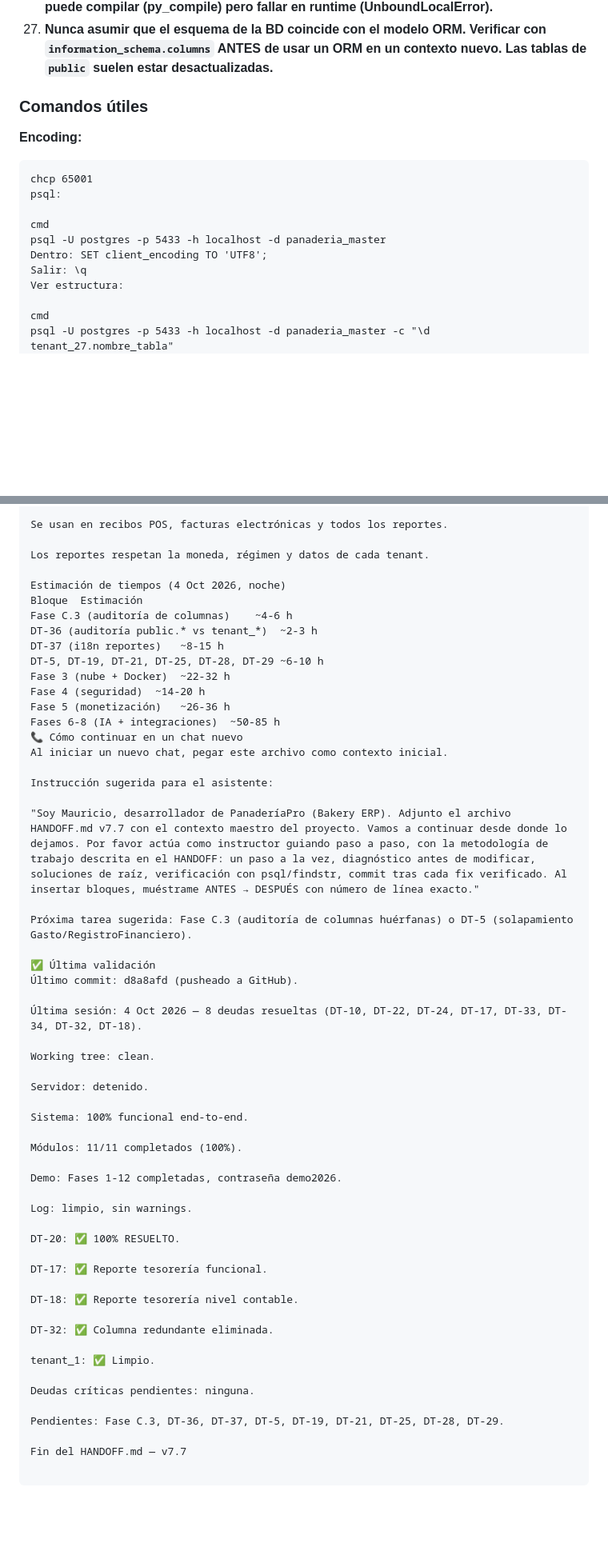
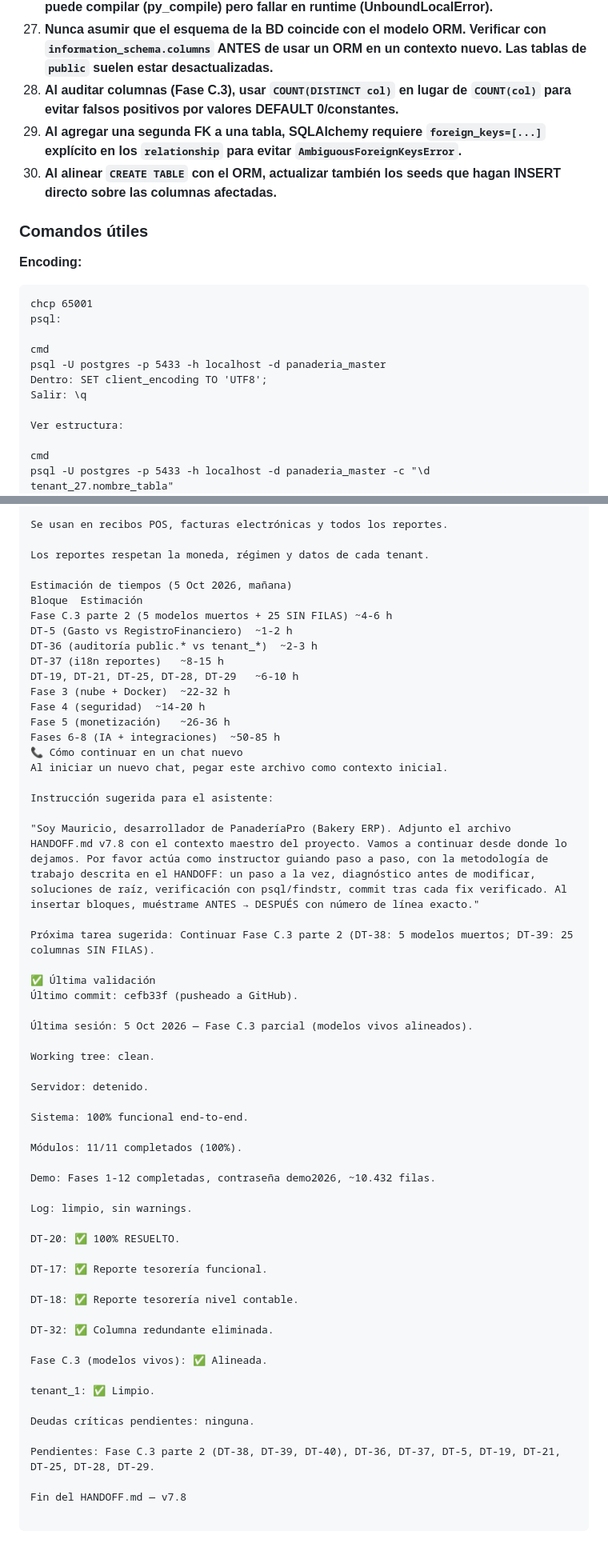
Before and after one commit to mauricioaea/bakery-erp, a Markdown page: HANDOFF.md, 2 parts joined by grey strips. Shown at 80% size. Drawn GitHub-style; blank space fills up the shorter version.

```diff
--- a/HANDOFF.md
+++ b/HANDOFF.md
@@ -322,6 +337,9 @@ text
 25. **Al hacer DELETE masivos en la BD, verificar SIEMPRE: (a) backup previo, (b) que no haya FKs apuntando a los registros, (c) que no sean tenants reales en `public.tenants`.**
 26. **Al modificar un método de `reportes.py` que genera PDF, verificar SIEMPRE el orden de las secciones y que todas las variables estén definidas ANTES de usarse. El código puede compilar (py_compile) pero fallar en runtime (UnboundLocalError).**
 27. **Nunca asumir que el esquema de la BD coincide con el modelo ORM. Verificar con `information_schema.columns` ANTES de usar un ORM en un contexto nuevo. Las tablas de `public` suelen estar desactualizadas.**
+28. **Al auditar columnas (Fase C.3), usar `COUNT(DISTINCT col)` en lugar de `COUNT(col)` para evitar falsos positivos por valores DEFAULT 0/constantes.**
+29. **Al agregar una segunda FK a una tabla, SQLAlchemy requiere `foreign_keys=[...]` explícito en los `relationship` para evitar `AmbiguousForeignKeysError`.**
+30. **Al alinear `CREATE TABLE` con el ORM, actualizar también los seeds que hagan INSERT directo sobre las columnas afectadas.**
 
 ### Comandos útiles
 
@@ -334,6 +352,7 @@ cmd
 psql -U postgres -p 5433 -h localhost -d panaderia_master
 Dentro: SET client_encoding TO 'UTF8';
 Salir: \q
+
 Ver estructura:
 
 cmd
@@ -525,12 +586,13 @@ Se usan en recibos POS, facturas electrónicas y todos los reportes.
 
 Los reportes respetan la moneda, régimen y datos de cada tenant.
 
-Estimación de tiempos (4 Oct 2026, noche)
+Estimación de tiempos (5 Oct 2026, mañana)
 Bloque	Estimación
-Fase C.3 (auditoría de columnas)	~4-6 h
+Fase C.3 parte 2 (5 modelos muertos + 25 SIN FILAS)	~4-6 h
+DT-5 (Gasto vs RegistroFinanciero)	~1-2 h
 DT-36 (auditoría public.* vs tenant_*)	~2-3 h
 DT-37 (i18n reportes)	~8-15 h
-DT-5, DT-19, DT-21, DT-25, DT-28, DT-29	~6-10 h
+DT-19, DT-21, DT-25, DT-28, DT-29	~6-10 h
 Fase 3 (nube + Docker)	~22-32 h
 Fase 4 (seguridad)	~14-20 h
 Fase 5 (monetización)	~26-36 h
@@ -540,14 +602,14 @@ Al iniciar un nuevo chat, pegar este archivo como contexto inicial.
 
 Instrucción sugerida para el asistente:
 
-"Soy Mauricio, desarrollador de PanaderíaPro (Bakery ERP). Adjunto el archivo HANDOFF.md v7.7 con el contexto maestro del proyecto. Vamos a continuar desde donde lo dejamos. Por favor actúa como instructor guiando paso a paso, con la metodología de trabajo descrita en el HANDOFF: un paso a la vez, diagnóstico antes de modificar, soluciones de raíz, verificación con psql/findstr, commit tras cada fix verificado. Al insertar bloques, muéstrame ANTES → DESPUÉS con número de línea exacto."
+"Soy Mauricio, desarrollador de PanaderíaPro (Bakery ERP). Adjunto el archivo HANDOFF.md v7.8 con el contexto maestro del proyecto. Vamos a continuar desde donde lo dejamos. Por favor actúa como instructor guiando paso a paso, con la metodología de trabajo descrita en el HANDOFF: un paso a la vez, diagnóstico antes de modificar, soluciones de raíz, verificación con psql/findstr, commit tras cada fix verificado. Al insertar bloques, muéstrame ANTES → DESPUÉS con número de línea exacto."
 
-Próxima tarea sugerida: Fase C.3 (auditoría de columnas huérfanas) o DT-5 (solapamiento Gasto/RegistroFinanciero).
+Próxima tarea sugerida: Continuar Fase C.3 parte 2 (DT-38: 5 modelos muertos; DT-39: 25 columnas SIN FILAS).
 
 ✅ Última validación
-Último commit: d8a8afd (pusheado a GitHub).
+Último commit: cefb33f (pusheado a GitHub).
 
-Última sesión: 4 Oct 2026 — 8 deudas resueltas (DT-10, DT-22, DT-24, DT-17, DT-33, DT-34, DT-32, DT-18).
+Última sesión: 5 Oct 2026 — Fase C.3 parcial (modelos vivos alineados).
 
 Working tree: clean.
 
@@ -557,7 +619,7 @@ Sistema: 100% funcional end-to-end.
 
 Módulos: 11/11 completados (100%).
 
-Demo: Fases 1-12 completadas, contraseña demo2026.
+Demo: Fases 1-12 completadas, contraseña demo2026, ~10.432 filas.
 
 Log: limpio, sin warnings.
 
@@ -569,10 +631,12 @@ DT-18: ✅ Reporte tesorería nivel contable.
 
 DT-32: ✅ Columna redundante eliminada.
 
+Fase C.3 (modelos vivos): ✅ Alineada.
+
 tenant_1: ✅ Limpio.
 
 Deudas críticas pendientes: ninguna.
 
-Pendientes: Fase C.3, DT-36, DT-37, DT-5, DT-19, DT-21, DT-25, DT-28, DT-29.
+Pendientes: Fase C.3 parte 2 (DT-38, DT-39, DT-40), DT-36, DT-37, DT-5, DT-19, DT-21, DT-25, DT-28, DT-29.
 
-Fin del HANDOFF.md — v7.7
+Fin del HANDOFF.md — v7.8
```
Also changed, not shown: other parts of HANDOFF.md (+138 -81 lines).
